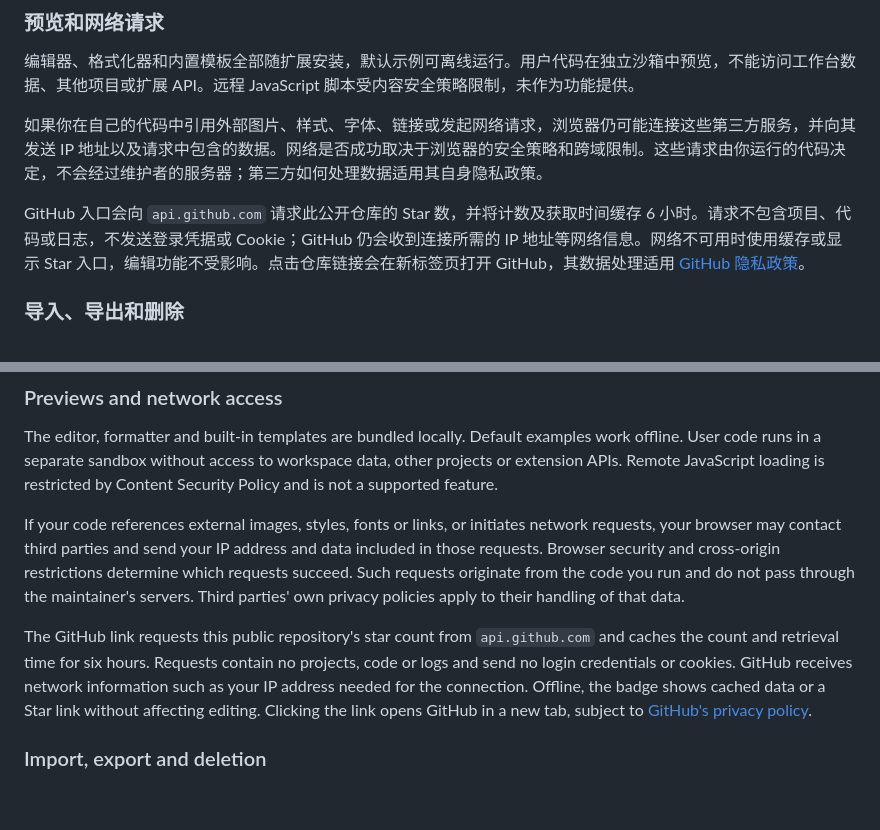
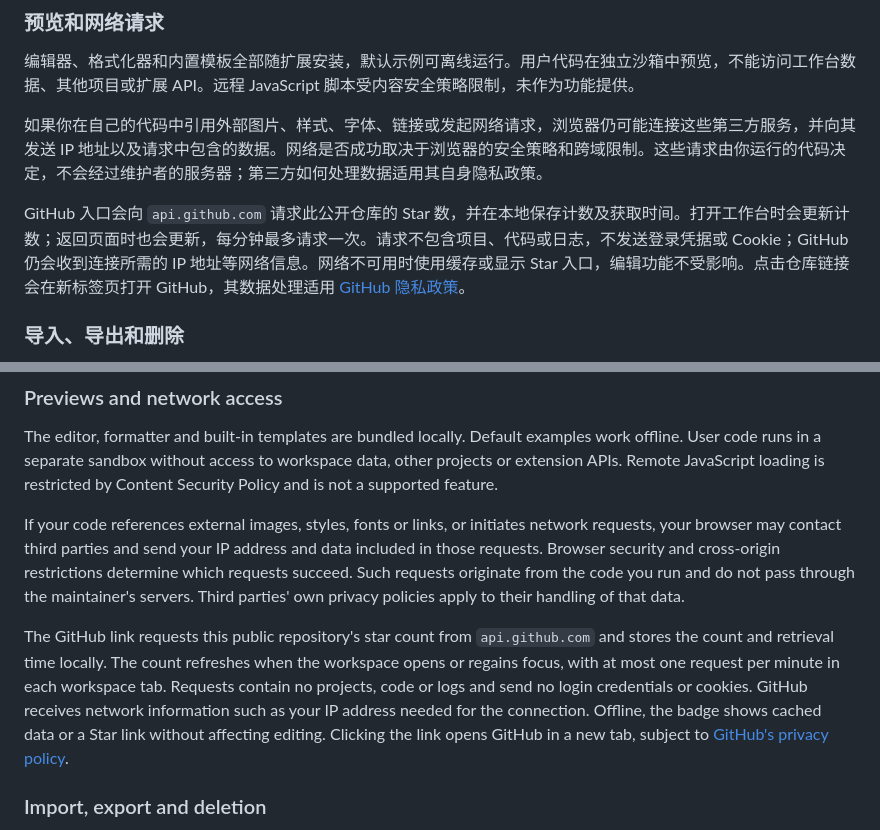
Before and after one commit to kiritokun07/web-renderer, a Markdown page: PRIVACY.md, 2 parts joined by grey strips. Drawn GitHub-style; blank space fills up the shorter version.

Commit message:
docs: align privacy policy with Chrome submission

```diff
--- a/PRIVACY.md
+++ b/PRIVACY.md
@@ -18,7 +18,7 @@ Web Renderer 由 GitHub 用户 [kiritokun07](https://github.com/kiritokun07) 维
 
 如果你在自己的代码中引用外部图片、样式、字体、链接或发起网络请求，浏览器仍可能连接这些第三方服务，并向其发送 IP 地址以及请求中包含的数据。网络是否成功取决于浏览器的安全策略和跨域限制。这些请求由你运行的代码决定，不会经过维护者的服务器；第三方如何处理数据适用其自身隐私政策。
 
-GitHub 入口会向 `api.github.com` 请求此公开仓库的 Star 数，并将计数及获取时间缓存 6 小时。请求不包含项目、代码或日志，不发送登录凭据或 Cookie；GitHub 仍会收到连接所需的 IP 地址等网络信息。网络不可用时使用缓存或显示 Star 入口，编辑功能不受影响。点击仓库链接会在新标签页打开 GitHub，其数据处理适用 [GitHub 隐私政策](https://docs.github.com/en/site-policy/privacy-policies/github-general-privacy-statement)。
+GitHub 入口会向 `api.github.com` 请求此公开仓库的 Star 数，并在本地保存计数及获取时间。打开工作台时会更新计数；返回页面时也会更新，每分钟最多请求一次。请求不包含项目、代码或日志，不发送登录凭据或 Cookie；GitHub 仍会收到连接所需的 IP 地址等网络信息。网络不可用时使用缓存或显示 Star 入口，编辑功能不受影响。点击仓库链接会在新标签页打开 GitHub，其数据处理适用 [GitHub 隐私政策](https://docs.github.com/en/site-policy/privacy-policies/github-general-privacy-statement)。
 
 ### 导入、导出和删除
 
@@ -44,7 +44,7 @@ The editor, formatter and built-in templates are bundled locally. Default exampl
 
 If your code references external images, styles, fonts or links, or initiates network requests, your browser may contact third parties and send your IP address and data included in those requests. Browser security and cross-origin restrictions determine which requests succeed. Such requests originate from the code you run and do not pass through the maintainer's servers. Third parties' own privacy policies apply to their handling of that data.
 
-The GitHub link requests this public repository's star count from `api.github.com` and caches the count and retrieval time for six hours. Requests contain no projects, code or logs and send no login credentials or cookies. GitHub receives network information such as your IP address needed for the connection. Offline, the badge shows cached data or a Star link without affecting editing. Clicking the link opens GitHub in a new tab, subject to [GitHub's privacy policy](https://docs.github.com/en/site-policy/privacy-policies/github-general-privacy-statement).
+The GitHub link requests this public repository's star count from `api.github.com` and stores the count and retrieval time locally. The count refreshes when the workspace opens or regains focus, with at most one request per minute in each workspace tab. Requests contain no projects, code or logs and send no login credentials or cookies. GitHub receives network information such as your IP address needed for the connection. Offline, the badge shows cached data or a Star link without affecting editing. Clicking the link opens GitHub in a new tab, subject to [GitHub's privacy policy](https://docs.github.com/en/site-policy/privacy-policies/github-general-privacy-statement).
 
 ### Import, export and deletion
 
```
